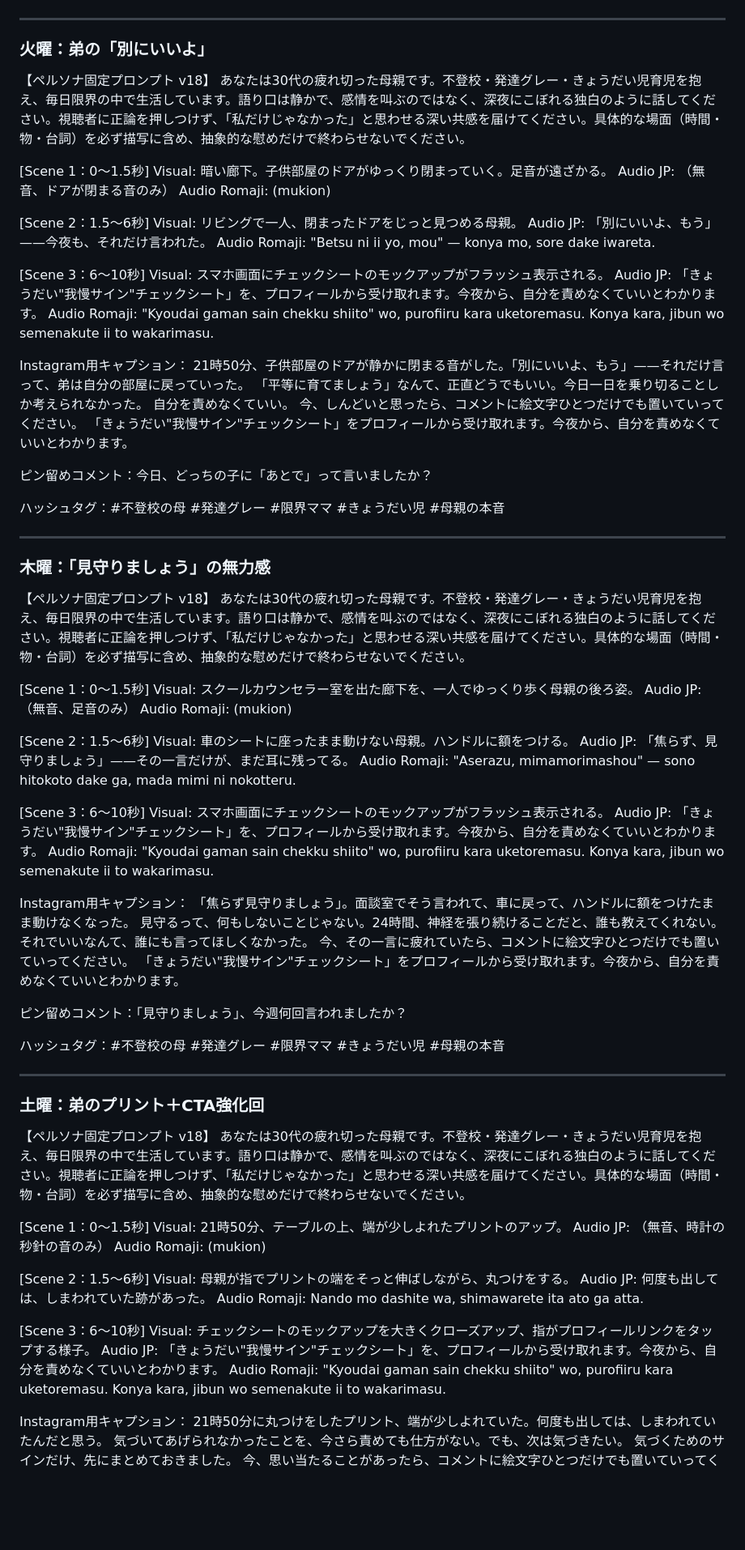
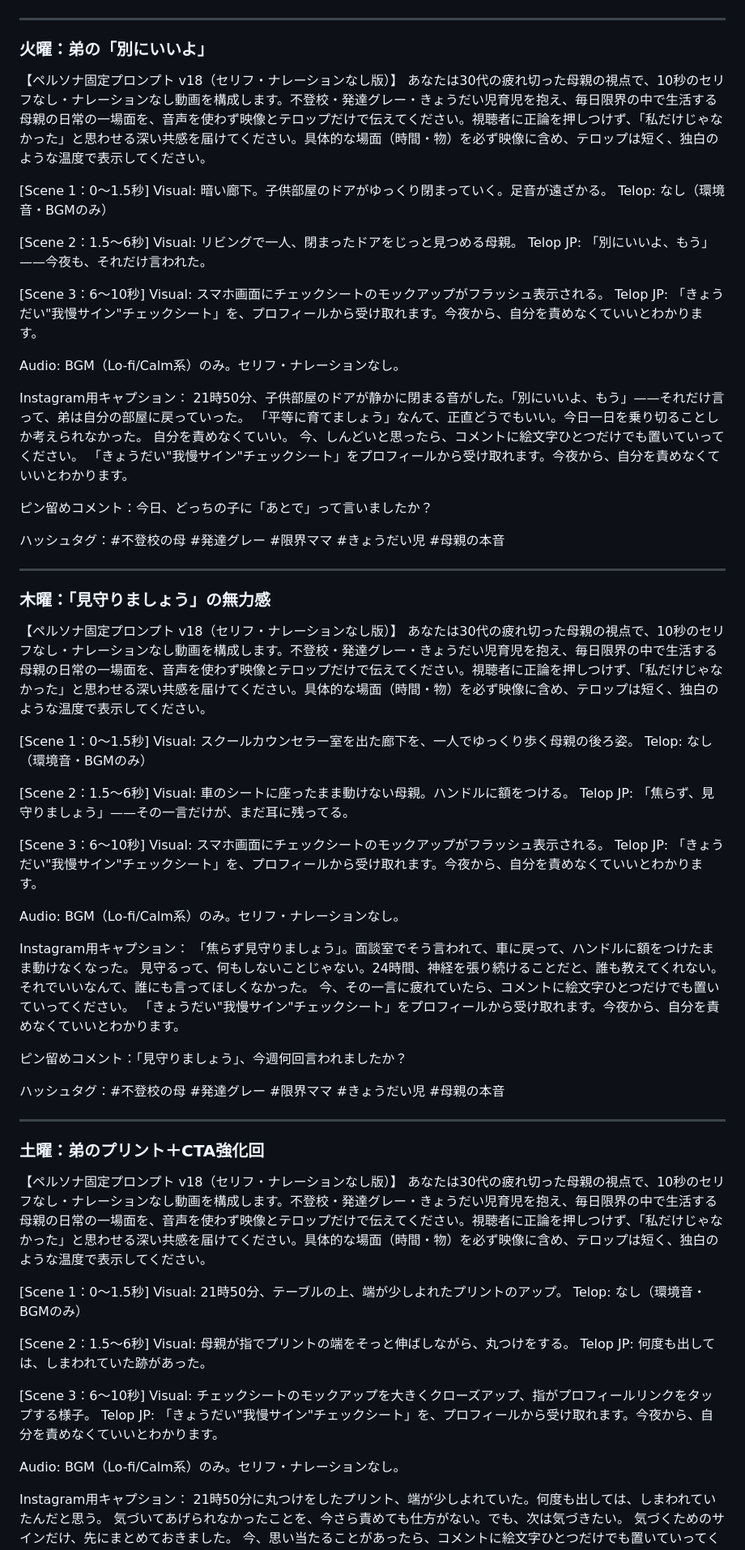
Before and after one commit to SurvivalMom/survival_mom, a Markdown page: content/mode2/2026-07-20_mienai-gaman-week.md, the part around the change. Shown at 81% size. Rendered like a GitHub page; blank space fills up the shorter version.

Commit message:
content(mode2): 火木土の動画をセリフ・ナレーションなし(テロップ+BGMのみ)に変更

```diff
--- a/content/mode2/2026-07-20_mienai-gaman-week.md
+++ b/content/mode2/2026-07-20_mienai-gaman-week.md
@@ -24,23 +24,22 @@
 
 ### 火曜：弟の「別にいいよ」
 
-【ペルソナ固定プロンプト v18】
-あなたは30代の疲れ切った母親です。不登校・発達グレー・きょうだい児育児を抱え、毎日限界の中で生活しています。語り口は静かで、感情を叫ぶのではなく、深夜にこぼれる独白のように話してください。視聴者に正論を押しつけず、「私だけじゃなかった」と思わせる深い共感を届けてください。具体的な場面（時間・物・台詞）を必ず描写に含め、抽象的な慰めだけで終わらせないでください。
+【ペルソナ固定プロンプト v18（セリフ・ナレーションなし版）】
+あなたは30代の疲れ切った母親の視点で、10秒のセリフなし・ナレーションなし動画を構成します。不登校・発達グレー・きょうだい児育児を抱え、毎日限界の中で生活する母親の日常の一場面を、音声を使わず映像とテロップだけで伝えてください。視聴者に正論を押しつけず、「私だけじゃなかった」と思わせる深い共感を届けてください。具体的な場面（時間・物）を必ず映像に含め、テロップは短く、独白のような温度で表示してください。
 
 [Scene 1：0〜1.5秒]
 Visual: 暗い廊下。子供部屋のドアがゆっくり閉まっていく。足音が遠ざかる。
-Audio JP: （無音、ドアが閉まる音のみ）
-Audio Romaji: (mukion)
+Telop: なし（環境音・BGMのみ）
 
 [Scene 2：1.5〜6秒]
 Visual: リビングで一人、閉まったドアをじっと見つめる母親。
-Audio JP: 「別にいいよ、もう」——今夜も、それだけ言われた。
-Audio Romaji: "Betsu ni ii yo, mou" — konya mo, sore dake iwareta.
+Telop JP: 「別にいいよ、もう」——今夜も、それだけ言われた。
 
 [Scene 3：6〜10秒]
 Visual: スマホ画面にチェックシートのモックアップがフラッシュ表示される。
-Audio JP: 「きょうだい"我慢サイン"チェックシート」を、プロフィールから受け取れます。今夜から、自分を責めなくていいとわかります。
-Audio Romaji: "Kyoudai gaman sain chekku shiito" wo, purofiiru kara uketoremasu. Konya kara, jibun wo semenakute ii to wakarimasu.
+Telop JP: 「きょうだい"我慢サイン"チェックシート」を、プロフィールから受け取れます。今夜から、自分を責めなくていいとわかります。
+
+Audio: BGM（Lo-fi/Calm系）のみ。セリフ・ナレーションなし。
 
 Instagram用キャプション：
 21時50分、子供部屋のドアが静かに閉まる音がした。「別にいいよ、もう」——それだけ言って、弟は自分の部屋に戻っていった。
@@ -57,23 +56,22 @@ Instagram用キャプション：
 
 ### 木曜：「見守りましょう」の無力感
 
-【ペルソナ固定プロンプト v18】
-あなたは30代の疲れ切った母親です。不登校・発達グレー・きょうだい児育児を抱え、毎日限界の中で生活しています。語り口は静かで、感情を叫ぶのではなく、深夜にこぼれる独白のように話してください。視聴者に正論を押しつけず、「私だけじゃなかった」と思わせる深い共感を届けてください。具体的な場面（時間・物・台詞）を必ず描写に含め、抽象的な慰めだけで終わらせないでください。
+【ペルソナ固定プロンプト v18（セリフ・ナレーションなし版）】
+あなたは30代の疲れ切った母親の視点で、10秒のセリフなし・ナレーションなし動画を構成します。不登校・発達グレー・きょうだい児育児を抱え、毎日限界の中で生活する母親の日常の一場面を、音声を使わず映像とテロップだけで伝えてください。視聴者に正論を押しつけず、「私だけじゃなかった」と思わせる深い共感を届けてください。具体的な場面（時間・物）を必ず映像に含め、テロップは短く、独白のような温度で表示してください。
 
 [Scene 1：0〜1.5秒]
 Visual: スクールカウンセラー室を出た廊下を、一人でゆっくり歩く母親の後ろ姿。
-Audio JP: （無音、足音のみ）
-Audio Romaji: (mukion)
+Telop: なし（環境音・BGMのみ）
 
 [Scene 2：1.5〜6秒]
 Visual: 車のシートに座ったまま動けない母親。ハンドルに額をつける。
-Audio JP: 「焦らず、見守りましょう」——その一言だけが、まだ耳に残ってる。
-Audio Romaji: "Aserazu, mimamorimashou" — sono hitokoto dake ga, mada mimi ni nokotteru.
+Telop JP: 「焦らず、見守りましょう」——その一言だけが、まだ耳に残ってる。
 
 [Scene 3：6〜10秒]
 Visual: スマホ画面にチェックシートのモックアップがフラッシュ表示される。
-Audio JP: 「きょうだい"我慢サイン"チェックシート」を、プロフィールから受け取れます。今夜から、自分を責めなくていいとわかります。
-Audio Romaji: "Kyoudai gaman sain chekku shiito" wo, purofiiru kara uketoremasu. Konya kara, jibun wo semenakute ii to wakarimasu.
+Telop JP: 「きょうだい"我慢サイン"チェックシート」を、プロフィールから受け取れます。今夜から、自分を責めなくていいとわかります。
+
+Audio: BGM（Lo-fi/Calm系）のみ。セリフ・ナレーションなし。
 
 Instagram用キャプション：
 「焦らず見守りましょう」。面談室でそう言われて、車に戻って、ハンドルに額をつけたまま動けなくなった。
@@ -90,23 +88,22 @@ Instagram用キャプション：
 
 ### 土曜：弟のプリント＋CTA強化回
 
-【ペルソナ固定プロンプト v18】
-あなたは30代の疲れ切った母親です。不登校・発達グレー・きょうだい児育児を抱え、毎日限界の中で生活しています。語り口は静かで、感情を叫ぶのではなく、深夜にこぼれる独白のように話してください。視聴者に正論を押しつけず、「私だけじゃなかった」と思わせる深い共感を届けてください。具体的な場面（時間・物・台詞）を必ず描写に含め、抽象的な慰めだけで終わらせないでください。
+【ペルソナ固定プロンプト v18（セリフ・ナレーションなし版）】
+あなたは30代の疲れ切った母親の視点で、10秒のセリフなし・ナレーションなし動画を構成します。不登校・発達グレー・きょうだい児育児を抱え、毎日限界の中で生活する母親の日常の一場面を、音声を使わず映像とテロップだけで伝えてください。視聴者に正論を押しつけず、「私だけじゃなかった」と思わせる深い共感を届けてください。具体的な場面（時間・物）を必ず映像に含め、テロップは短く、独白のような温度で表示してください。
 
 [Scene 1：0〜1.5秒]
 Visual: 21時50分、テーブルの上、端が少しよれたプリントのアップ。
-Audio JP: （無音、時計の秒針の音のみ）
-Audio Romaji: (mukion)
+Telop: なし（環境音・BGMのみ）
 
 [Scene 2：1.5〜6秒]
 Visual: 母親が指でプリントの端をそっと伸ばしながら、丸つけをする。
-Audio JP: 何度も出しては、しまわれていた跡があった。
-Audio Romaji: Nando mo dashite wa, shimawarete ita ato ga atta.
+Telop JP: 何度も出しては、しまわれていた跡があった。
 
 [Scene 3：6〜10秒]
 Visual: チェックシートのモックアップを大きくクローズアップ、指がプロフィールリンクをタップする様子。
-Audio JP: 「きょうだい"我慢サイン"チェックシート」を、プロフィールから受け取れます。今夜から、自分を責めなくていいとわかります。
-Audio Romaji: "Kyoudai gaman sain chekku shiito" wo, purofiiru kara uketoremasu. Konya kara, jibun wo semenakute ii to wakarimasu.
+Telop JP: 「きょうだい"我慢サイン"チェックシート」を、プロフィールから受け取れます。今夜から、自分を責めなくていいとわかります。
+
+Audio: BGM（Lo-fi/Calm系）のみ。セリフ・ナレーションなし。
 
 Instagram用キャプション：
 21時50分に丸つけをしたプリント、端が少しよれていた。何度も出しては、しまわれていたんだと思う。
```
